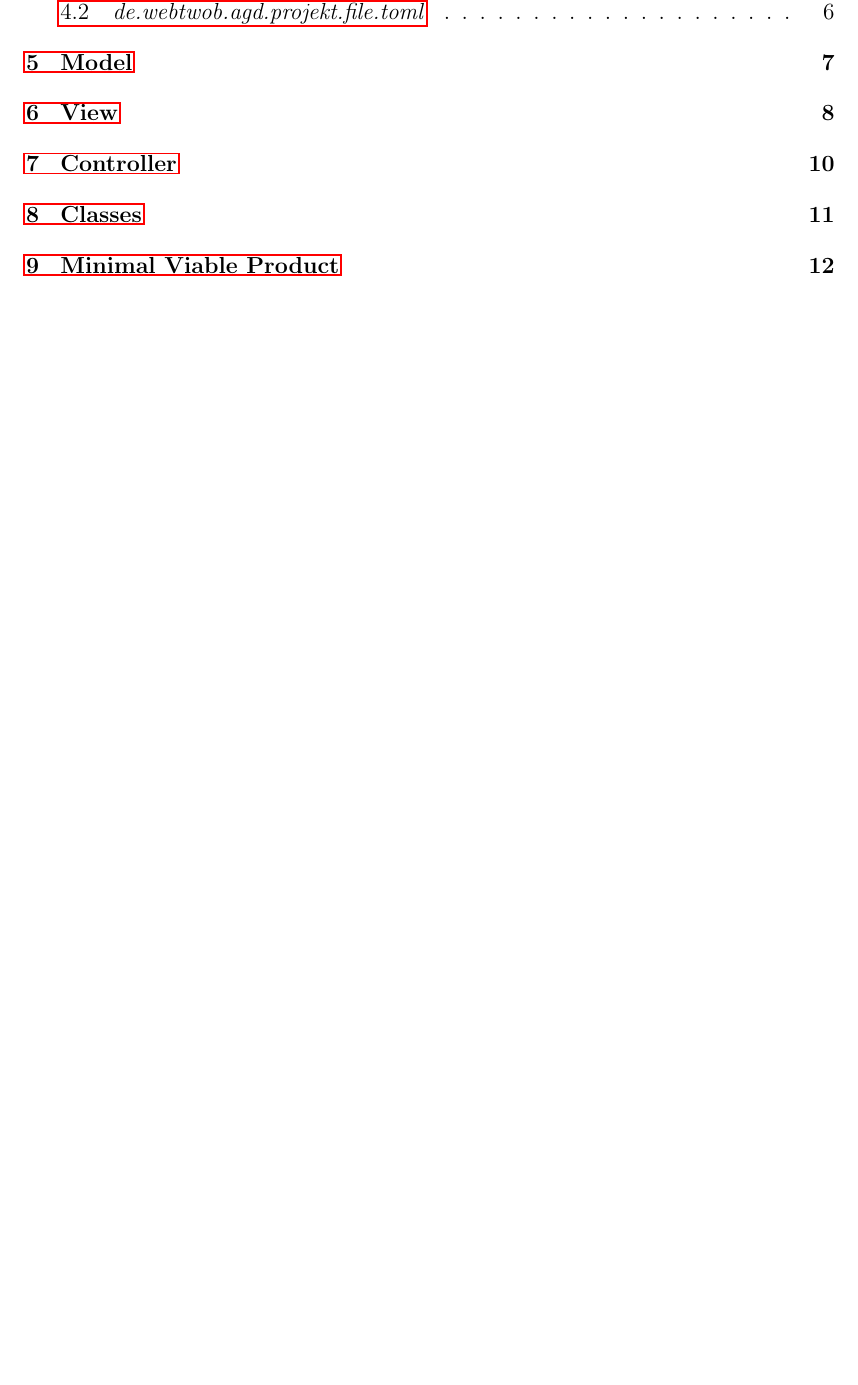
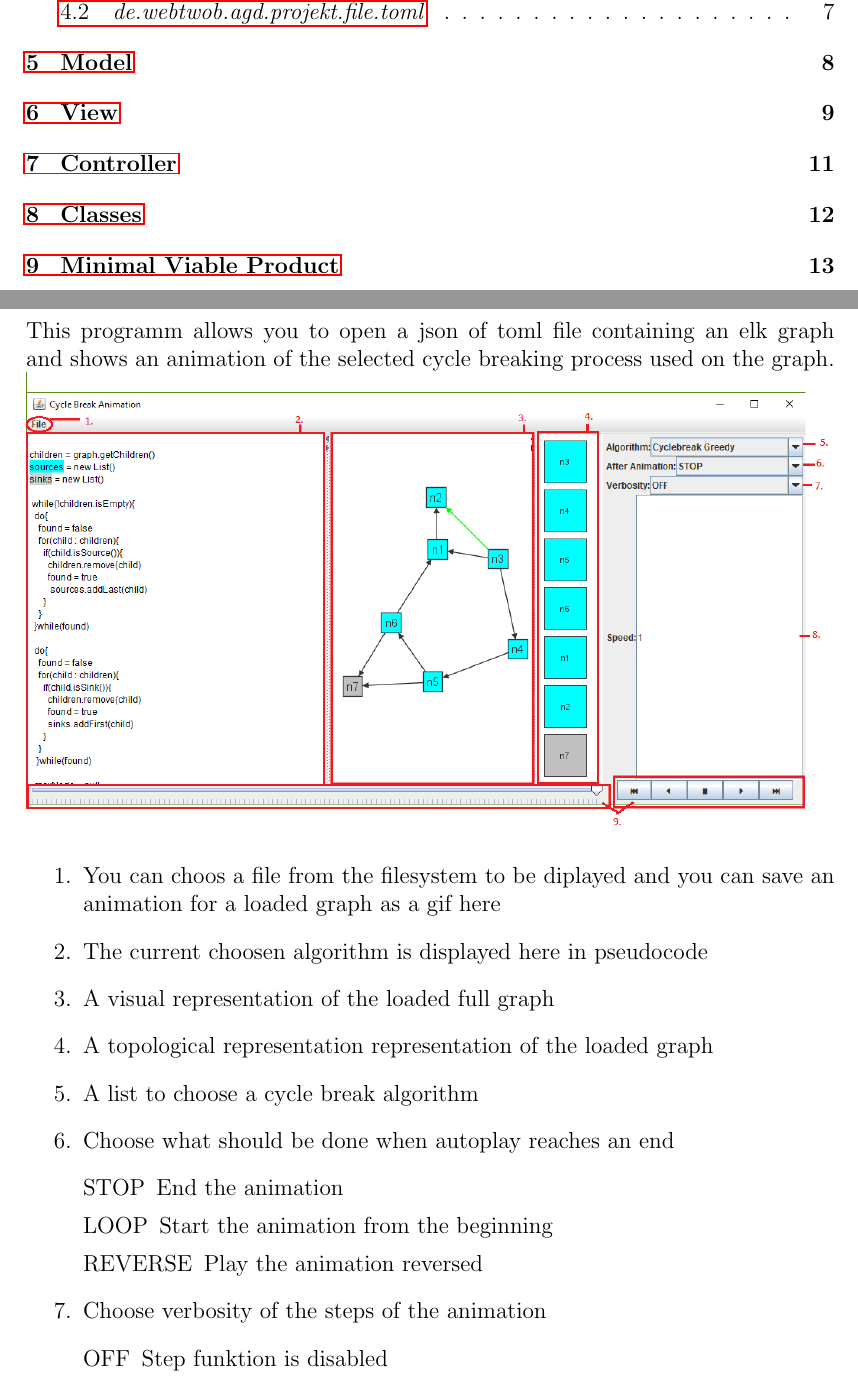
Before and after one commit to BB20101997/AGD-Project, a LaTeX document (Latex/Specs.tex, which reads Latex/parts/HTFUT.tex): part of page 1 of 12 before the commit and two parts of pages 1 and 2 of 13 after it, the two joined at a grey line, cut so that both start at the same text, the shorter picture padded with empty space. Compiled offline with pdfLaTeX.

Commit message:
How to use List to interface picture and text at beginning TODO Unicode

```diff
--- a/Latex/Specs.tex
+++ b/Latex/Specs.tex
@@ -1,6 +1,8 @@
 \documentclass[12pt,a4paper]{article}
 \usepackage[utf8x]{inputenc}
-\usepackage{ucs}
+%\usepackage{fontspec}
+%\usepackage{fontawesome}
+%\usepackage{ucs}
 \usepackage[english]{babel}
 %\usepackage[ngerman]{babel}
 \usepackage{svg}
--- a/Latex/parts/HTFUT.tex
+++ b/Latex/parts/HTFUT.tex
@@ -1,2 +1,20 @@
 \section{How to Use}
+This programm allows you to open a json of toml file containing an elk graph and shows an animation of the selected cycle breaking process used on the graph.
 \includegraphics[width=\textwidth]{parts/InterfaceV2_1}
+
+\begin{list}{-}{}
+\item[1.] You can choos a file from the filesystem to be diplayed and you can save an animation for a loaded graph as a gif here
+\item[2.] The current choosen algorithm is displayed here in pseudocode
+\item[3.] A visual representation of the loaded full graph
+\item[4.] A topological representation representation of the loaded graph
+\item[5.] A list to choose a cycle break algorithm
+\item[6.] Choose what should be done when autoplay reaches an end
+\begin{list}{-}{}
+\item[STOP] End the animation
+\item[LOOP] Start the animation from the beginning
+\item[REVERSE] Play the animation reversed
+\end{list}
+\item[7.] Choose verbosity of the steps of the animation
+\begin{list}{-}{}
+\item[OFF] Step funktion is disabled
+\item[DEPTH 0-6] Steps stop when they reach the indent of the pseudocode with a number lesser or equal than the number of DEPTH
```
Also changed, not shown: Latex/Specs.tex (4 more changed lines), Latex/parts/HTFUT.tex (14 more changed lines).
